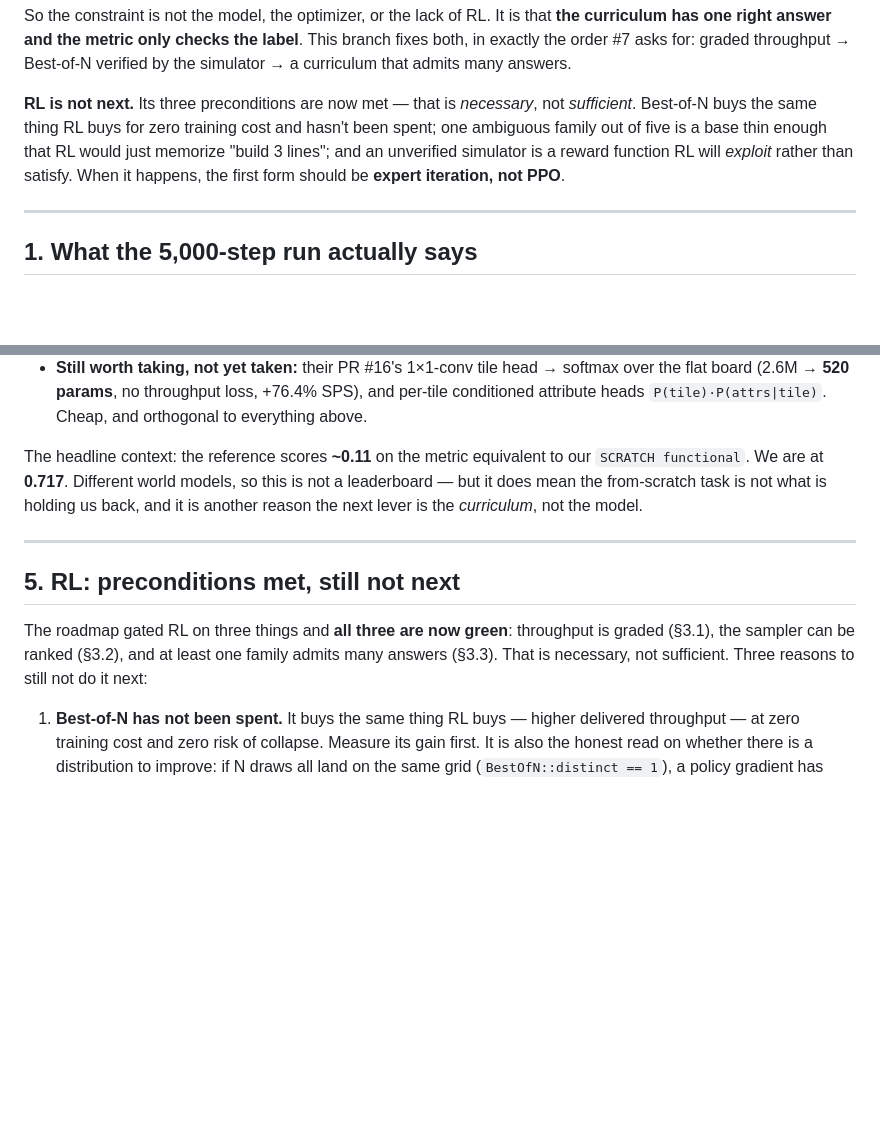
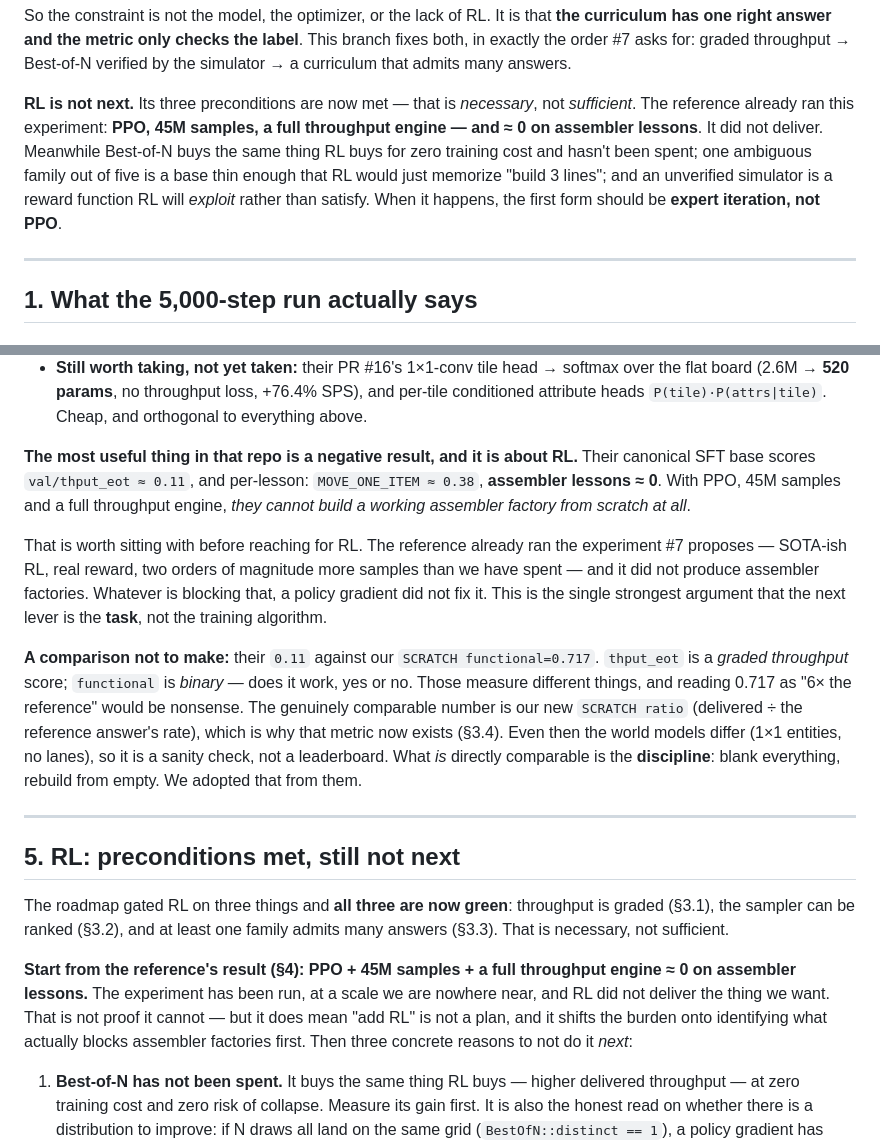
Before and after one commit to uselessgoddess/diffusion-factorio, a Markdown page: docs/RL_ANALYSIS.md, 2 parts joined by grey strips. Drawn GitHub-style; blank space fills up the shorter version.

Commit message:
Drop a flattering comparison that was not a comparison
The doc read the reference's val/thput_eot ~= 0.11 against our SCRATCH
functional=0.717 as if they measured the same thing. They do not:
thput_eot is a graded throughput score, functional is binary
works/doesn't. "6x the reference" would have been nonsense. The
comparable number is SCRATCH ratio, which is one reason that metric now
exists -- and even that is a sanity check, not a leaderboard, since the
world models differ. What genuinely transfers is the discipline: blank
everything, rebuild from empty.

Promotes what that repo actually has to offer the RL question, which is a
negative result: PPO + 45M samples + a full throughput engine scores ~0 on
their assembler lessons. The experiment #7 proposes has been run at a scale
we are nowhere near and did not produce assembler factories. That is the
strongest single argument that the next lever is the task, not the
algorithm -- stronger than any of the three preconditions.

```diff
--- a/docs/RL_ANALYSIS.md
+++ b/docs/RL_ANALYSIS.md
@@ -26,11 +26,13 @@ This branch fixes both, in exactly the order #7 asks for: graded throughput →
 Best-of-N verified by the simulator → a curriculum that admits many answers.
 
 **RL is not next.** Its three preconditions are now met — that is *necessary*,
-not *sufficient*. Best-of-N buys the same thing RL buys for zero training cost
-and hasn't been spent; one ambiguous family out of five is a base thin enough
-that RL would just memorize "build 3 lines"; and an unverified simulator is a
-reward function RL will *exploit* rather than satisfy. When it happens, the first
-form should be **expert iteration, not PPO**.
+not *sufficient*. The reference already ran this experiment: **PPO, 45M samples,
+a full throughput engine — and ≈ 0 on assembler lessons**. It did not deliver.
+Meanwhile Best-of-N buys the same thing RL buys for zero training cost and hasn't
+been spent; one ambiguous family out of five is a base thin enough that RL would
+just memorize "build 3 lines"; and an unverified simulator is a reward function
+RL will *exploit* rather than satisfy. When it happens, the first form should be
+**expert iteration, not PPO**.
 
 ---
 
@@ -261,11 +263,27 @@ mostly *not* worth copying wholesale; the long-form comparison is in
   SPS), and per-tile conditioned attribute heads `P(tile)·P(attrs|tile)`. Cheap,
   and orthogonal to everything above.
 
-The headline context: the reference scores **~0.11** on the metric equivalent to
-our `SCRATCH functional`. We are at **0.717**. Different world models, so this is
-not a leaderboard — but it does mean the from-scratch task is not what is holding
-us back, and it is another reason the next lever is the *curriculum*, not the
-model.
+**The most useful thing in that repo is a negative result, and it is about RL.**
+Their canonical SFT base scores `val/thput_eot ≈ 0.11`, and per-lesson:
+`MOVE_ONE_ITEM ≈ 0.38`, **assembler lessons ≈ 0**. With PPO, 45M samples and a
+full throughput engine, *they cannot build a working assembler factory from
+scratch at all*.
+
+That is worth sitting with before reaching for RL. The reference already ran the
+experiment #7 proposes — SOTA-ish RL, real reward, two orders of magnitude more
+samples than we have spent — and it did not produce assembler factories. Whatever
+is blocking that, a policy gradient did not fix it. This is the single strongest
+argument that the next lever is the **task**, not the training algorithm.
+
+**A comparison not to make:** their `0.11` against our `SCRATCH functional=0.717`.
+`thput_eot` is a *graded throughput* score; `functional` is *binary* — does it
+work, yes or no. Those measure different things, and reading 0.717 as "6× the
+reference" would be nonsense. The genuinely comparable number is our new
+`SCRATCH ratio` (delivered ÷ the reference answer's rate), which is why that
+metric now exists (§3.4). Even then the world models differ (1×1 entities, no
+lanes), so it is a sanity check, not a leaderboard. What *is* directly comparable
+is the **discipline**: blank everything, rebuild from empty. We adopted that from
+them.
 
 ---
 
@@ -273,8 +291,14 @@ model.
 
 The roadmap gated RL on three things and **all three are now green**: throughput
 is graded (§3.1), the sampler can be ranked (§3.2), and at least one family
-admits many answers (§3.3). That is necessary, not sufficient. Three reasons to
-still not do it next:
+admits many answers (§3.3). That is necessary, not sufficient.
+
+**Start from the reference's result (§4): PPO + 45M samples + a full throughput
+engine ≈ 0 on assembler lessons.** The experiment has been run, at a scale we are
+nowhere near, and RL did not deliver the thing we want. That is not proof it
+cannot — but it does mean "add RL" is not a plan, and it shifts the burden onto
+identifying what actually blocks assembler factories first. Then three concrete
+reasons to not do it *next*:
 
 1. **Best-of-N has not been spent.** It buys the same thing RL buys — higher
    delivered throughput — at zero training cost and zero risk of collapse.
```
